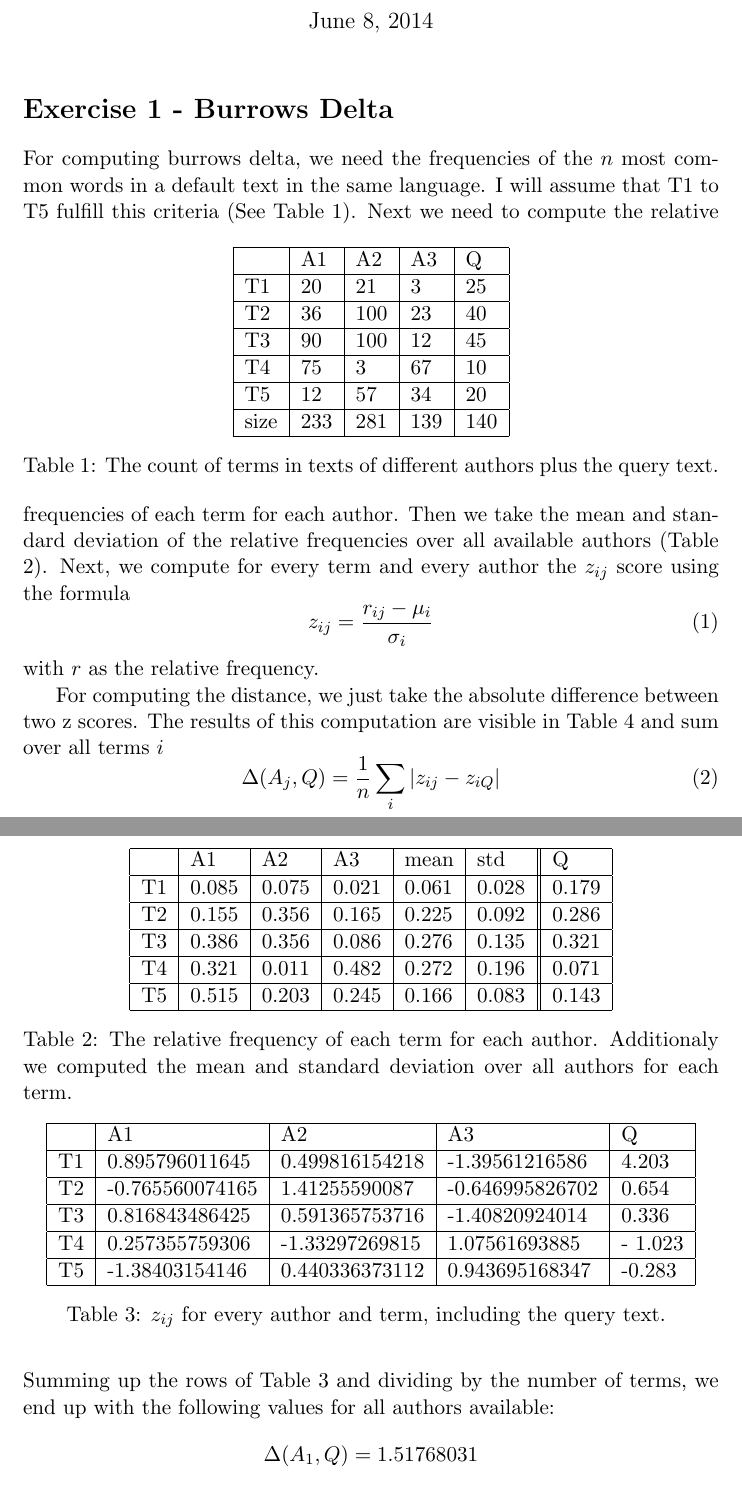
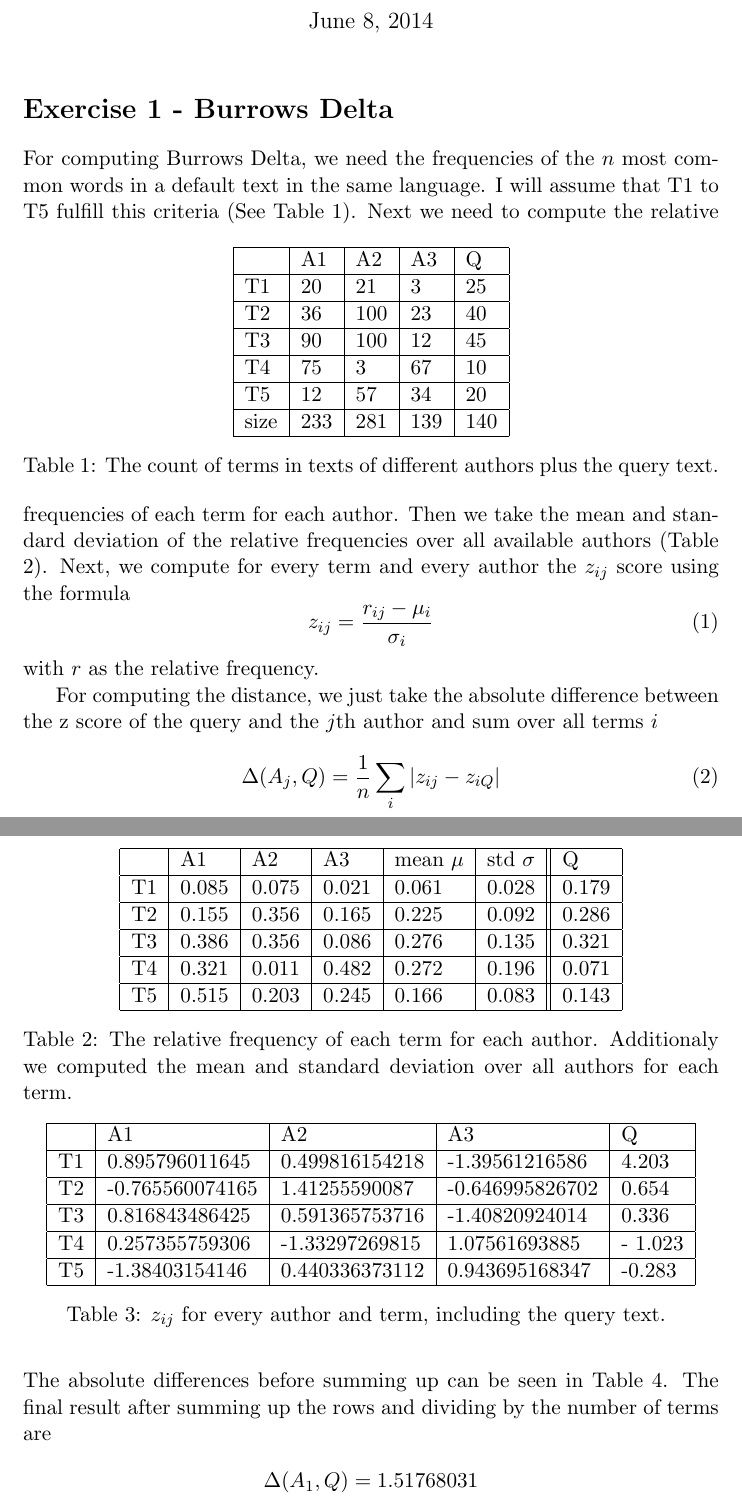
Before and after one commit to panmari/nlp2014, a LaTeX problem sheet (ex10/Exercise_1.tex): two parts of pages 1 and 2 of 3, joined at a grey line, cut so that both start at the same text. Compiled offline with pdfLaTeX.

Commit message:
added uncommited changes in repo

```diff
--- a/ex10/Exercise_1.tex
+++ b/ex10/Exercise_1.tex
@@ -10,7 +10,7 @@
 \maketitle
 
 \section*{Exercise 1 - Burrows Delta}
-For computing burrows delta, we need the
+For computing Burrows Delta, we need the
 frequencies of the $n$ most common words in a default text in the same language. I will
 assume that T1 to T5 fulfill this criteria (See Table \ref{table:count}).
 \begin{table}[h]
@@ -41,7 +41,7 @@ all available authors (Table \ref{table:rel_freq}).
 \center
 \begin{tabular}{|l|l|l|l|l|l||l|}
 \hline
-	 & A1 & A2 & A3 & mean & std & Q\\
+	 & A1 & A2 & A3 & mean $\mu$ & std $\sigma$ & Q\\
 \hline
 	T1 & 0.085 & 0.075 & 0.021 & 0.061 & 0.028 & 0.179\\
 \hline
@@ -67,7 +67,11 @@ Next, we compute for every term and every author the $z_{ij}$ score using the fo
 with $r$ as the relative frequency.
 
 For computing the distance, we just take the
-absolute difference between two z scores. The results of this computation are visible in Table \ref{table:abs_diff}
+absolute difference between the z score of the query and the $j$th author and sum over all terms $i$
+\begin{equation}
+	\Delta(A_j, Q) = \frac{1}{n} \sum_i | z_{ij} - z_{iQ} |
+\end{equation}
+The absolute differences before summing up can be seen in Table \ref{table:abs_diff}.
 \begin{table}[h]
 \center
 \begin{tabular}{|l|l|l|l|l|l|}
@@ -88,12 +92,9 @@ T5 & -1.38403154146 & 0.440336373112 & 0.943695168347 & -0.283 \\
 \caption{$z_{ij}$ for every author and term, including the query text. }
 \label{table:zscores}
 \end{table}
-and sum over all terms $i$
-\begin{equation}
-	\Delta(A_j, Q) = \frac{1}{n} \sum_i | z_{ij} - z_{iQ} |
-\end{equation}
-Summing up the rows of Table \ref{table:zscores} and dividing by the number
-of terms, we end up with the following values for all authors available:
+The final result after summing up the rows
+and dividing by the number
+of terms are
 \begin{align*}
 	 \Delta(A_1, Q) &= 1.51768031 \\
 	 \Delta(A_2, Q) &= 1.15020531 \\
```
Also changed, not shown: ex10/Exercise_2.tex (+1 -1 lines), 2 other files.
